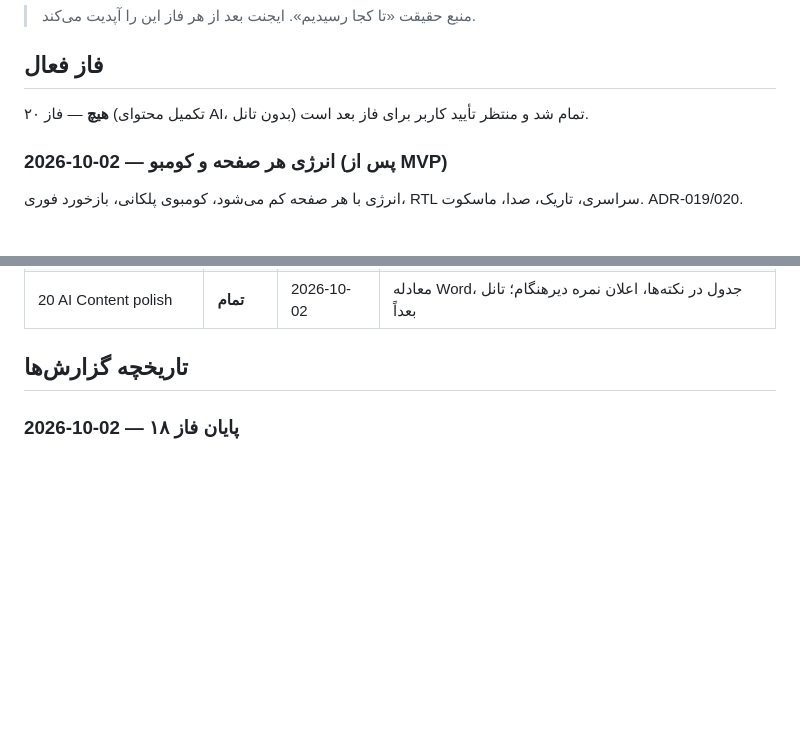
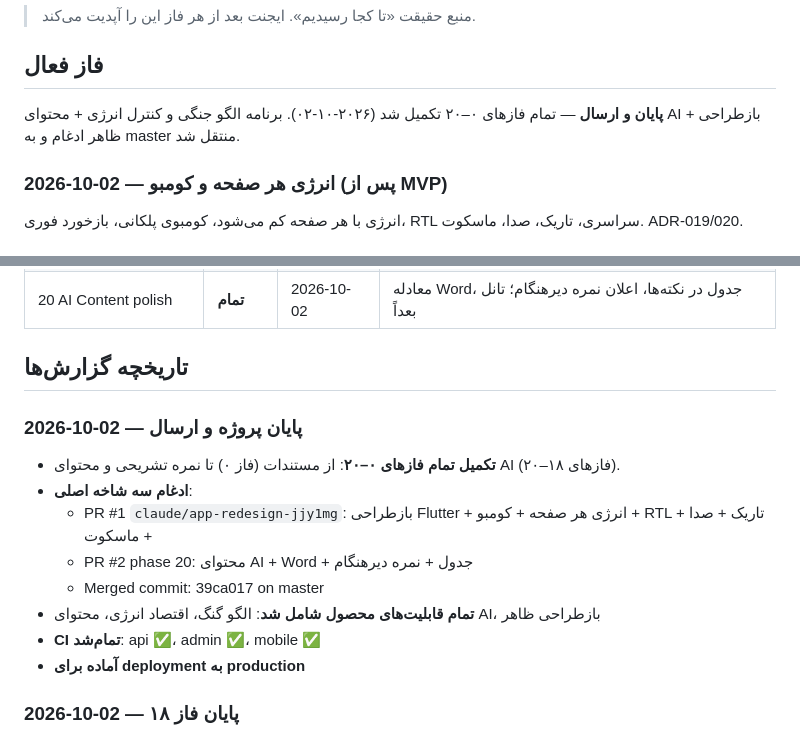
Before and after one commit to ersan0874/zaban, a Markdown page: docs/PROGRESS.md, 2 parts joined by grey strips. Rendered like a GitHub page; blank space fills up the shorter version.

```diff
--- a/docs/PROGRESS.md
+++ b/docs/PROGRESS.md
@@ -4,7 +4,7 @@
 
 ## فاز فعال
 
-**هیچ** — فاز ۲۰ (تکمیل محتوای AI، بدون تانل) تمام شد و منتظر تأیید کاربر برای فاز بعد است.
+**پایان و ارسال** — تمام فازهای ۰–۲۰ تکمیل شد (۲۰۲۶-۱۰-۰۲). برنامه الگو جنگی و کنترل انرژی + محتوای AI + بازطراحی ظاهر ادغام و به master منتقل شد.
 
 ### 2026-10-02 — انرژی هر صفحه و کومبو (پس از MVP)
 
@@ -45,6 +45,17 @@
 | 20 AI Content polish | **تمام** | 2026-10-02 | معادله Word، جدول در نکته‌ها، اعلان نمره دیرهنگام؛ تانل بعداً |
 
 ## تاریخچه گزارش‌ها
+
+### 2026-10-02 — پایان پروژه و ارسال
+
+- **تکمیل تمام فازهای ۰–۲۰**: از مستندات (فاز ۰) تا نمره تشریحی و محتوای AI (فازهای ۱۸–۲۰).
+- **ادغام سه شاخه اصلی**:
+  - PR #1 `claude/app-redesign-jjy1mg`: بازطراحی Flutter + انرژی هر صفحه + کومبو + RTL + تاریک + صدا + ماسکوت
+  - PR #2 phase 20: محتوای AI + Word + جدول + نمره دیرهنگام
+  - Merged commit: 39ca017 on master
+- **تمام قابلیت‌های محصول شامل شد**: الگو گنگ، اقتصاد انرژی، محتوای AI، بازطراحی ظاهر
+- **CI تمام‌شد**: api ✅، admin ✅، mobile ✅
+- **آماده برای deployment به production**
 
 ### 2026-10-02 — پایان فاز ۱۸
 
```
Also changed, not shown: docs/CHANGELOG.md (+15 -0 lines).
